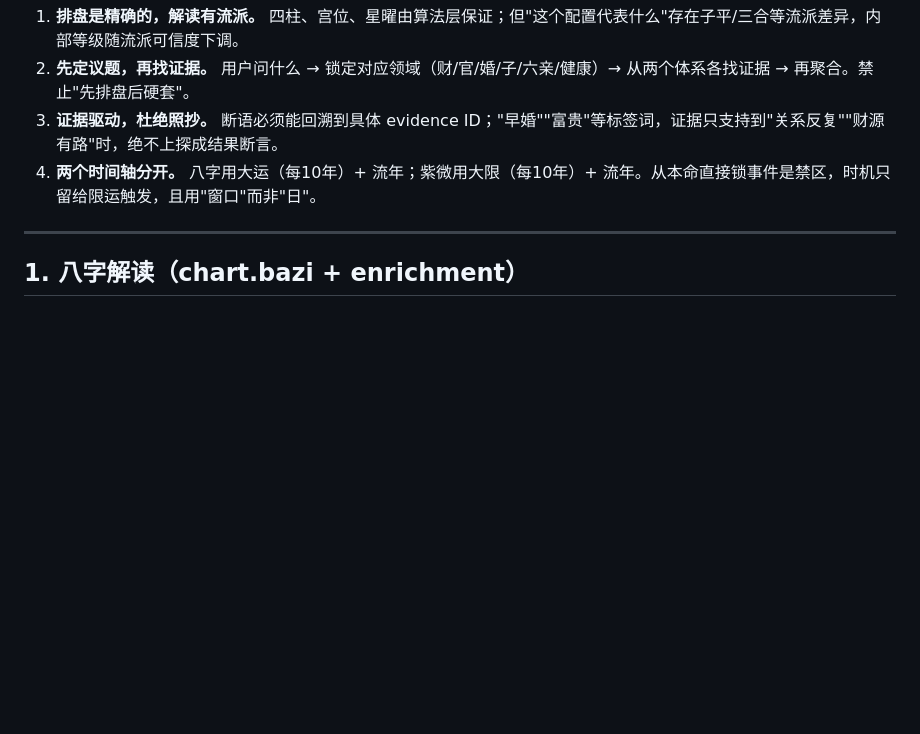
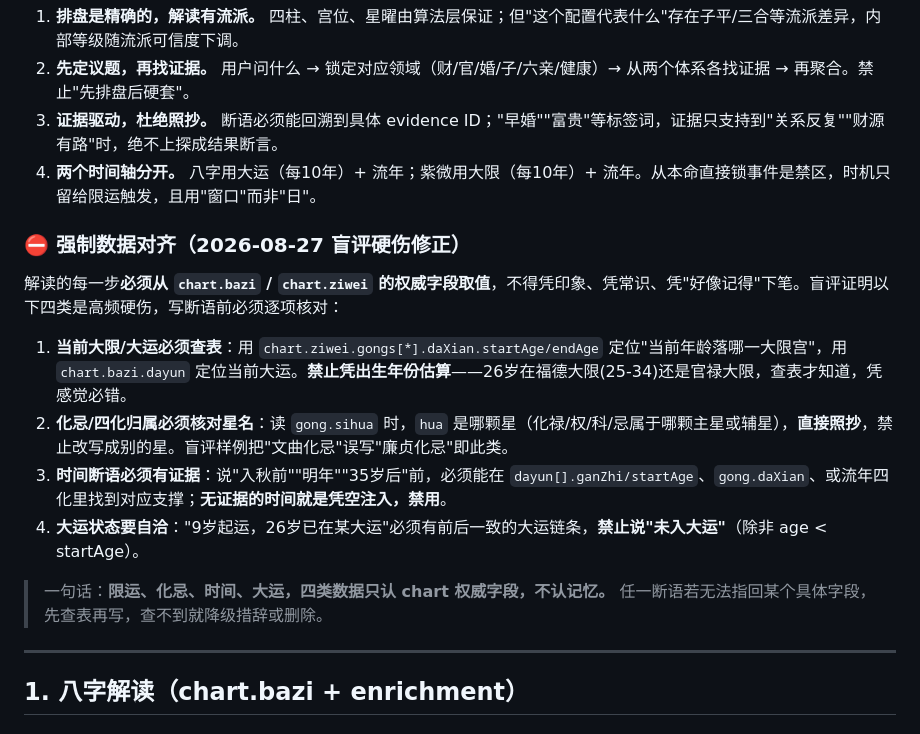
Before and after one commit to william22820785-cmyk/laoshifu, a Markdown page: references/interpretation-method.md, the part around the change. Drawn GitHub-style; blank space fills up the shorter version.

Commit message:
解读方法论: 新增强制数据对齐约束(盲评硬伤修正) - 限运/化忌/时间/大运只认权威字段

```diff
--- a/references/interpretation-method.md
+++ b/references/interpretation-method.md
@@ -13,6 +13,16 @@
 2. **先定议题，再找证据。** 用户问什么 → 锁定对应领域（财/官/婚/子/六亲/健康）→ 从两个体系各找证据 → 再聚合。禁止"先排盘后硬套"。
 3. **证据驱动，杜绝照抄。** 断语必须能回溯到具体 evidence ID；"早婚""富贵"等标签词，证据只支持到"关系反复""财源有路"时，绝不上探成结果断言。
 4. **两个时间轴分开。** 八字用大运（每10年）+ 流年；紫微用大限（每10年）+ 流年。从本命直接锁事件是禁区，时机只留给限运触发，且用"窗口"而非"日"。
+
+### ⛔ 强制数据对齐（2026-08-27 盲评硬伤修正）
+解读的每一步**必须从 `chart.bazi` / `chart.ziwei` 的权威字段取值**，不得凭印象、凭常识、凭"好像记得"下笔。盲评证明以下四类是高频硬伤，写断语前必须逐项核对：
+
+1. **当前大限/大运必须查表**：用 `chart.ziwei.gongs[*].daXian.startAge/endAge` 定位"当前年龄落哪一大限宫"，用 `chart.bazi.dayun` 定位当前大运。**禁止凭出生年份估算**——26岁在福德大限(25-34)还是官禄大限，查表才知道，凭感觉必错。
+2. **化忌/四化归属必须核对星名**：读 `gong.sihua` 时，`hua` 是哪颗星（化禄/权/科/忌属于哪颗主星或辅星），**直接照抄**，禁止改写成别的星。盲评样例把"文曲化忌"误写"廉贞化忌"即此类。
+3. **时间断语必须有证据**：说"入秋前""明年""35岁后"前，必须能在 `dayun[].ganZhi/startAge`、`gong.daXian`、或流年四化里找到对应支撑；**无证据的时间就是凭空注入，禁用**。
+4. **大运状态要自洽**："9岁起运，26岁已在某大运"必须有前后一致的大运链条，**禁止说"未入大运"**（除非 age < startAge）。
+
+> 一句话：**限运、化忌、时间、大运，四类数据只认 chart 权威字段，不认记忆。** 任一断语若无法指回某个具体字段，先查表再写，查不到就降级措辞或删除。
 
 ---
 
```
